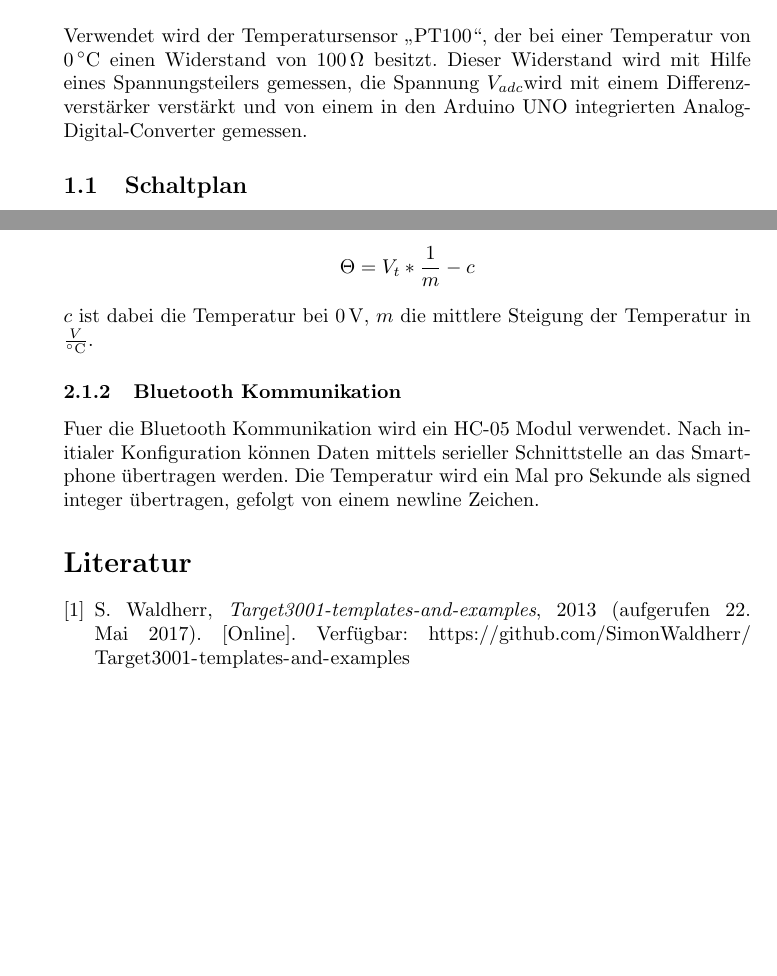
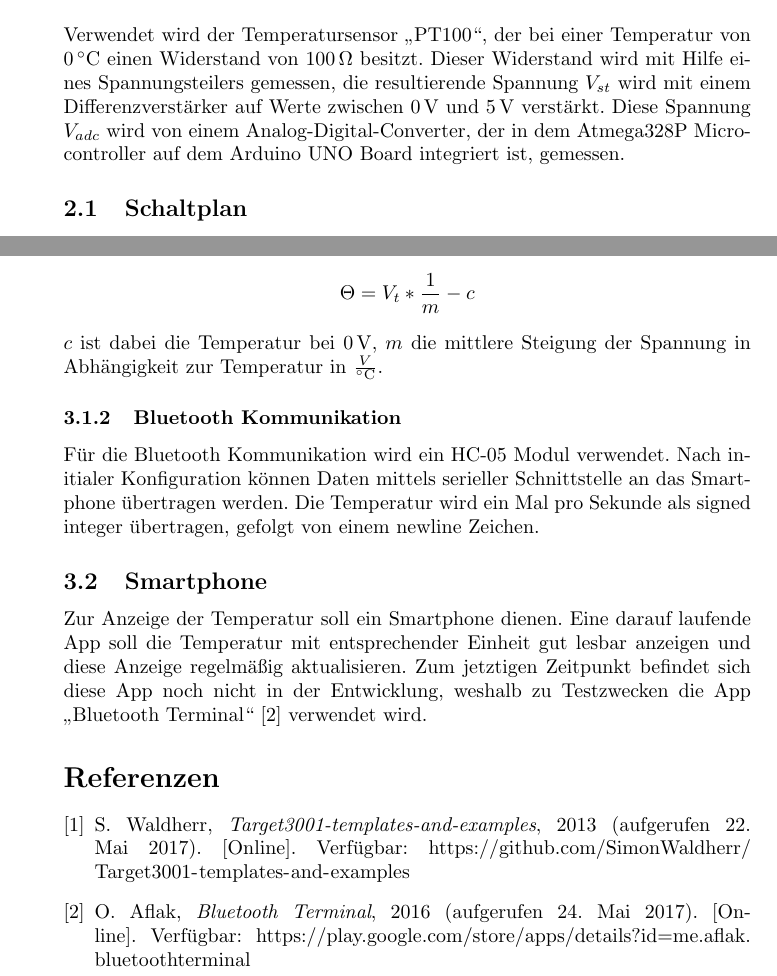
Before and after one commit to ottojo/thermometerDoku, a LaTeX document (doku.tex): two parts of pages 3 and 5 of 5, joined at a grey line, cut so that both start at the same text, the shorter picture padded with empty space. Compiled offline with pdfLaTeX.

Commit message:
added smartphone, introduction, fixes

```diff
--- a/doku.tex
+++ b/doku.tex
@@ -39,9 +48,11 @@
 
 Verwendet wird der Temperatursensor \enquote{PT100}, der bei einer Temperatur
 von \SI{0}{\degreeCelsius} einen Widerstand von \SI{100}{\ohm} besitzt. Dieser
-Widerstand wird mit Hilfe eines Spannungsteilers gemessen, die Spannung
-$V_{adc}$wird mit einem Differenzverstärker verstärkt und von einem in den
-Arduino UNO integrierten Analog-Digital-Converter gemessen.
+Widerstand wird mit Hilfe eines Spannungsteilers gemessen, die resultierende
+Spannung $V_{st}$ wird mit einem Differenzverstärker auf Werte zwischen
+\SI{0}{\volt} und \SI{5}{\volt} verstärkt. Diese Spannung $V_{adc}$ wird von
+einem Analog-Digital-Converter, der in dem Atmega328P Microcontroller auf dem
+Arduino UNO Board integriert ist, gemessen.
 
 \subsection{Schaltplan}
 \begin{center}
@@ -135,15 +146,22 @@ Thermometers.
     \Theta = V_{t} * {1 \over m} - c
     \]
     $c$ ist dabei die Temperatur bei \SI{0}{\volt}, $m$ die mittlere Steigung der
-    Temperatur in $V \over \si{\degreeCelsius}$.
+    Spannung in Abhängigkeit zur Temperatur in $V \over \si{\degreeCelsius}$.
 
   \subsubsection{Bluetooth Kommunikation}
-    Fuer die Bluetooth Kommunikation wird ein HC-05 Modul verwendet. Nach initialer
-    Konfiguration können Daten mittels serieller Schnittstelle an das Smartphone
-    übertragen werden. Die Temperatur wird ein Mal pro Sekunde als signed integer
-    übertragen, gefolgt von einem newline Zeichen.
+    Für die Bluetooth Kommunikation wird ein HC-05 Modul verwendet. Nach
+    initialer Konfiguration können Daten mittels serieller Schnittstelle an das
+    Smartphone übertragen werden. Die Temperatur wird ein Mal pro Sekunde als
+    signed integer übertragen, gefolgt von einem newline Zeichen.
 
-    \bibliographystyle{IEEEtran}
-    \bibliography{doku}
+  \subsection{Smartphone}
+    Zur Anzeige der Temperatur soll ein Smartphone dienen. Eine darauf laufende
+    App soll die Temperatur mit entsprechender Einheit gut lesbar anzeigen und
+    diese Anzeige regelmäßig aktualisieren. Zum jetztigen Zeitpunkt befindet
+    sich diese App noch nicht in der Entwicklung, weshalb zu Testzwecken die App
+    \enquote{Bluetooth Terminal} \cite{bluetoothTerminal} verwendet wird.
+
+\bibliographystyle{IEEEtran}
+\bibliography{doku}
 
 \end{document}
```
Also changed, not shown: doku.bib (+6 -0 lines), doku.pdf, doku.tex (9 more changed lines).
